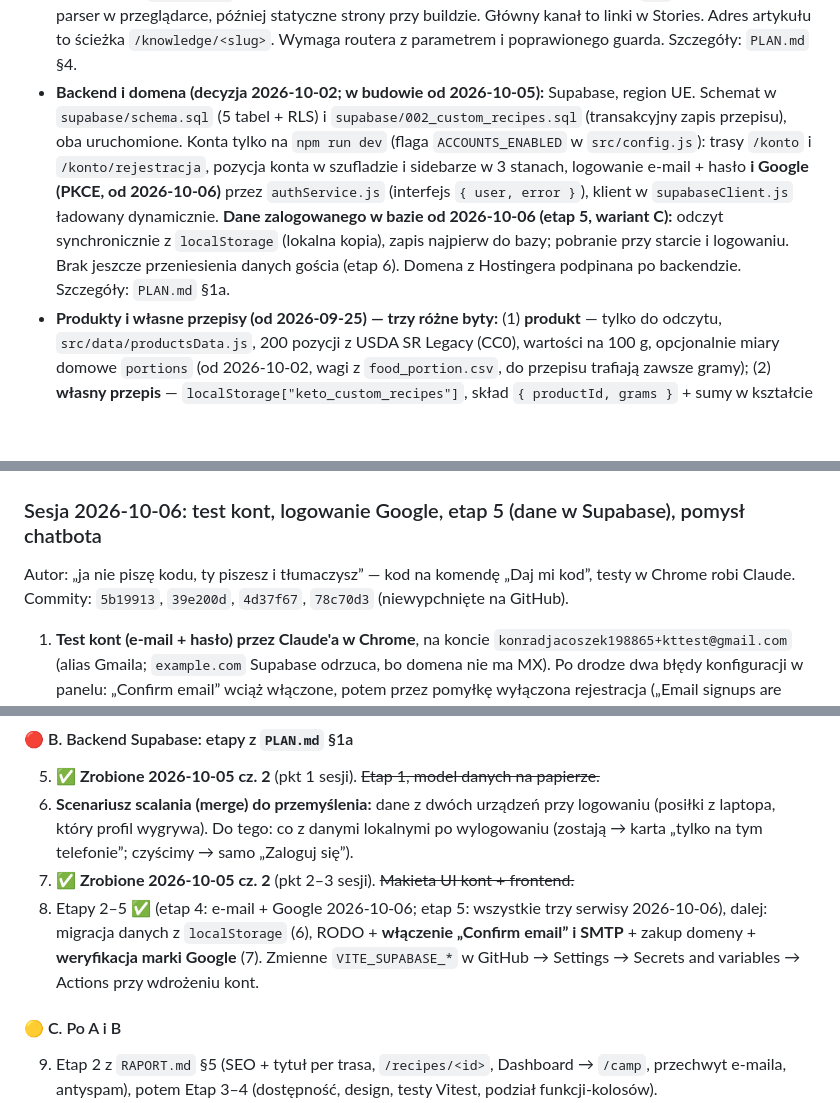
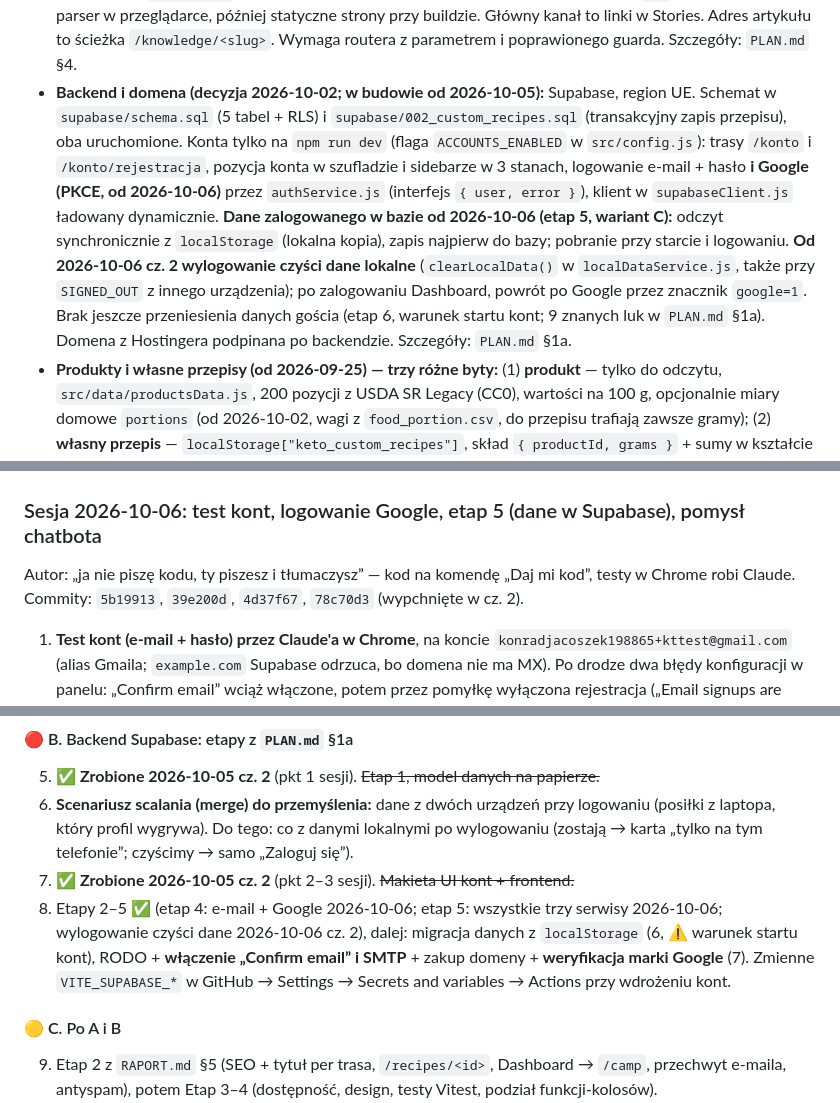
Before and after one commit to Kondzio88/keto-thai-app, a Markdown page: PROGRES.md, 3 parts joined by grey strips. Drawn GitHub-style; blank space fills up the shorter version.

```diff
--- a/PROGRES.md
+++ b/PROGRES.md
@@ -20,7 +20,7 @@ Aplikacja Keto Thai to Vanilla JS SPA. Jedyne i ostateczne źródło prawdy dla
 - **Model żywieniowy (w kodzie od 2026-09-25, decyzje z 18.09):** `calculatorService.js` liczy plan metodą **kotwic fizjologicznych**: 5 poziomów aktywności PAL z tabeli `ACTIVITY_LEVELS` (mnożnik + białko g/kg w jednym miejscu), cel kaloryczny jako **% TDEE** (redukcja −15%, masa +10%), podłoga 1200 K / 1500 M ograniczona przez TDEE, białko od **masy referencyjnej** (`min(waga, waga przy BMI 25)`), węgle **50 g netto** jako sufit, tłuszcz jako reszta. Kontrakt `generateDietPlan()`: `calories/protein/fats/netCarbs` (od 01.10 `netCarbs` zamiast `carbs`) + `floorLimit/deficitPercent` (od 02.10 — czy i jak podłoga zmieniła redukcję; Dashboard pokazuje to w notce pod bilansem). Pełne uzasadnienie: sesje 2026-09-18, 2026-09-25, 2026-10-02.
 - **Zastrzeżenie medyczne (od 2026-10-02):** jedno źródło treści — sekcja `<details id="zastrzezenia">` w stopce (`index.html`); linkują do niej onboarding (wymagany checkbox, niezapisywany), notka „zero deficytu" na Dashboardzie i FAQ. Lista przeciwwskazań z Muscogiuri i in. 2021 (Obesity Facts). Kalkulator od 18 lat.
 - **Baza wiedzy `/knowledge` (decyzja 2026-10-05, niewdrożone):** wariant C, czyli pliki `.md` w repo, najpierw parser w przeglądarce, później statyczne strony przy buildzie. Główny kanał to linki w Stories. Adres artykułu to ścieżka `/knowledge/<slug>`. Wymaga routera z parametrem i poprawionego guarda. Szczegóły: `PLAN.md` §4.
-- **Backend i domena (decyzja 2026-10-02; w budowie od 2026-10-05):** Supabase, region UE. Schemat w `supabase/schema.sql` (5 tabel + RLS) i `supabase/002_custom_recipes.sql` (transakcyjny zapis przepisu), oba uruchomione. Konta tylko na `npm run dev` (flaga `ACCOUNTS_ENABLED` w `src/config.js`): trasy `/konto` i `/konto/rejestracja`, pozycja konta w szufladzie i sidebarze w 3 stanach, logowanie e-mail + hasło **i Google (PKCE, od 2026-10-06)** przez `authService.js` (interfejs `{ user, error }`), klient w `supabaseClient.js` ładowany dynamicznie. **Dane zalogowanego w bazie od 2026-10-06 (etap 5, wariant C):** odczyt synchronicznie z `localStorage` (lokalna kopia), zapis najpierw do bazy; pobranie przy starcie i logowaniu. Brak jeszcze przeniesienia danych gościa (etap 6). Domena z Hostingera podpinana po backendzie. Szczegóły: `PLAN.md` §1a.
+- **Backend i domena (decyzja 2026-10-02; w budowie od 2026-10-05):** Supabase, region UE. Schemat w `supabase/schema.sql` (5 tabel + RLS) i `supabase/002_custom_recipes.sql` (transakcyjny zapis przepisu), oba uruchomione. Konta tylko na `npm run dev` (flaga `ACCOUNTS_ENABLED` w `src/config.js`): trasy `/konto` i `/konto/rejestracja`, pozycja konta w szufladzie i sidebarze w 3 stanach, logowanie e-mail + hasło **i Google (PKCE, od 2026-10-06)** przez `authService.js` (interfejs `{ user, error }`), klient w `supabaseClient.js` ładowany dynamicznie. **Dane zalogowanego w bazie od 2026-10-06 (etap 5, wariant C):** odczyt synchronicznie z `localStorage` (lokalna kopia), zapis najpierw do bazy; pobranie przy starcie i logowaniu. **Od 2026-10-06 cz. 2 wylogowanie czyści dane lokalne** (`clearLocalData()` w `localDataService.js`, także przy `SIGNED_OUT` z innego urządzenia); po zalogowaniu Dashboard, powrót po Google przez znacznik `google=1`. Brak jeszcze przeniesienia danych gościa (etap 6, warunek startu kont; 9 znanych luk w `PLAN.md` §1a). Domena z Hostingera podpinana po backendzie. Szczegóły: `PLAN.md` §1a.
 - **Produkty i własne przepisy (od 2026-09-25) — trzy różne byty:** (1) **produkt** — tylko do odczytu, `src/data/productsData.js`, 200 pozycji z USDA SR Legacy (CC0), wartości na 100 g, opcjonalnie miary domowe `portions` (od 2026-10-02, wagi z `food_portion.csv`, do przepisu trafiają zawsze gramy); (2) **własny przepis** — `localStorage["keto_custom_recipes"]`, skład `{ productId, grams }` + sumy w kształcie `RECIPES_DATA`; (3) **wpis w dzienniku** — kopia makro (snapshot) w `keto_meals`, więc usunięcie przepisu nie rusza historii. Szkic kreatora: `keto_meal_draft` (z datą, wygasa następnego dnia). Żadnego zewnętrznego API w runtime.
 
 ---
@@ -482,7 +482,7 @@ Autor poprosił o tempo („ja nie piszę kodu”), kod powstał na komendę „
 
 ### Sesja 2026-10-06: test kont, logowanie Google, etap 5 (dane w Supabase), pomysł chatbota
 
-Autor: „ja nie piszę kodu, ty piszesz i tłumaczysz” — kod na komendę „Daj mi kod”, testy w Chrome robi Claude. Commity: `5b19913`, `39e200d`, `4d37f67`, `78c70d3` (niewypchnięte na GitHub).
+Autor: „ja nie piszę kodu, ty piszesz i tłumaczysz” — kod na komendę „Daj mi kod”, testy w Chrome robi Claude. Commity: `5b19913`, `39e200d`, `4d37f67`, `78c70d3` (wypchnięte w cz. 2).
 
 1. **Test kont (e-mail + hasło) przez Claude'a w Chrome**, na koncie `konradjacoszek198865+kttest@gmail.com` (alias Gmaila; `example.com` Supabase odrzuca, bo domena nie ma MX). Po drodze dwa błędy konfiguracji w panelu: „Confirm email” wciąż włączone, potem przez pomyłkę wyłączona rejestracja („Email signups are disabled”). Po poprawce wszystko ✅: rejestracja, karta zawodnika, wylogowanie, złe hasło, logowanie, „Usuń konto” (ponowne logowanie → „Nieprawidłowy e-mail lub hasło”).
 2. **Poprawki z testu:** kody `signup_disabled` / `email_provider_disabled` w `ERROR_MESSAGES` (wcześniej mylące „spróbuj za chwilę”); modal potwierdzenia za wąski: `max-width` 320 → 400 px, padding `--spacing-xl` → `--spacing-lg` (6vw zjadało ~180 px z 320 na desktopie), mniejszy boczny padding przycisków w modalu (dotyczy też modala wagi).
@@ -525,7 +548,7 @@ Artykuły `/knowledge` (wariant C) i chatbot keto (`PLAN.md` §6) czekają w kol
 5. ✅ **Zrobione 2026-10-05 cz. 2** (pkt 1 sesji). ~~Etap 1, model danych na papierze.~~
 6. **Scenariusz scalania (merge) do przemyślenia:** dane z dwóch urządzeń przy logowaniu (posiłki z laptopa, który profil wygrywa). Do tego: co z danymi lokalnymi po wylogowaniu (zostają → karta „tylko na tym telefonie”; czyścimy → samo „Zaloguj się”).
 7. ✅ **Zrobione 2026-10-05 cz. 2** (pkt 2–3 sesji). ~~Makieta UI kont + frontend.~~
-8. Etapy 2–5 ✅ (etap 4: e-mail + Google 2026-10-06; etap 5: wszystkie trzy serwisy 2026-10-06), dalej: migracja danych z `localStorage` (6), RODO + **włączenie „Confirm email” i SMTP** + zakup domeny + **weryfikacja marki Google** (7). Zmienne `VITE_SUPABASE_*` w GitHub → Settings → Secrets and variables → Actions przy wdrożeniu kont.
+8. Etapy 2–5 ✅ (etap 4: e-mail + Google 2026-10-06; etap 5: wszystkie trzy serwisy 2026-10-06; wylogowanie czyści dane 2026-10-06 cz. 2), dalej: migracja danych z `localStorage` (6, ⚠️ warunek startu kont), RODO + **włączenie „Confirm email” i SMTP** + zakup domeny + **weryfikacja marki Google** (7). Zmienne `VITE_SUPABASE_*` w GitHub → Settings → Secrets and variables → Actions przy wdrożeniu kont.
 
 #### 🟡 C. Po A i B
 9. Etap 2 z `RAPORT.md` §5 (SEO + tytuł per trasa, `/recipes/<id>`, Dashboard → `/camp`, przechwyt e-maila, antyspam), potem Etap 3–4 (dostępność, design, testy Vitest, podział funkcji-kolosów).
```
Also changed, not shown: other parts of PROGRES.md (+27 -4 lines).
